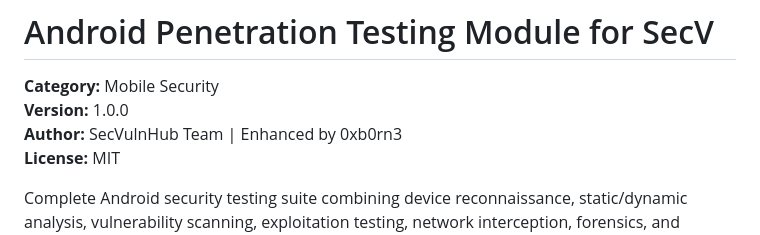
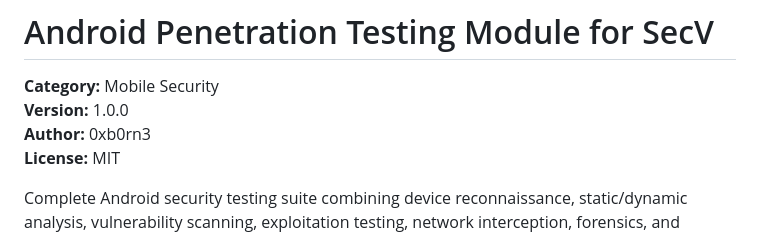
Before and after one commit to secvulnhub/SecV, a Markdown page: tools/android/README.md, the part around the change. Drawn GitHub-style.

```diff
--- a/tools/android/README.md
+++ b/tools/android/README.md
@@ -1,7 +1,7 @@
 # Android Penetration Testing Module for SecV
 **Category:** Mobile Security
 **Version:** 1.0.0
-**Author:** SecVulnHub Team | Enhanced by 0xb0rn3
+**Author:** 0xb0rn3
 **License:** MIT
 
 Complete Android security testing suite combining device reconnaissance, static/dynamic analysis, vulnerability scanning, exploitation testing, network interception, forensics, and advanced features from droidB and HacknDroid.
```
